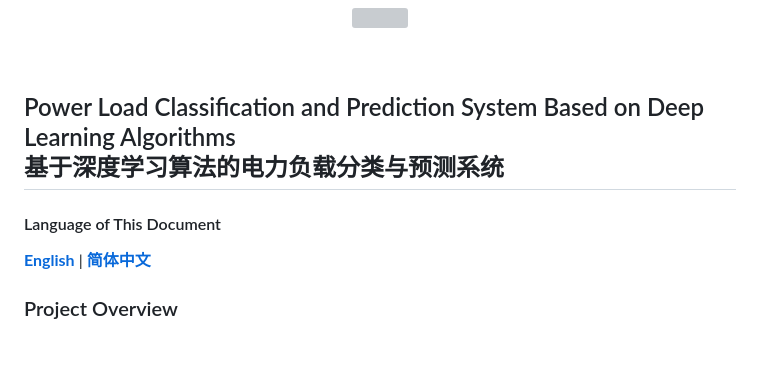
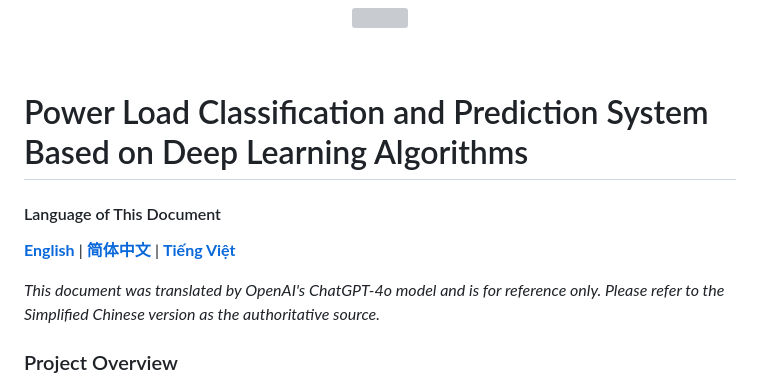
Before and after one commit to duyu09/Powerload-Classification-and-Prediction-System, a Markdown page: README.md, the part around the change. GitHub-like rendering; blank space fills up the shorter version; grey boxes are pictures that could not be loaded.

```diff
--- a/README.md
+++ b/README.md
@@ -4,15 +4,14 @@
 </p>
 <br>
 
-<h2>
-  Power Load Classification and Prediction System Based on Deep Learning Algorithms
-  <br>
-  基于深度学习算法的电力负载分类与预测系统
-</h2>
+
+# Power Load Classification and Prediction System Based on Deep Learning Algorithms
 
 #### Language of This Document
 
-[**English**](https://github.com/duyu09/Powerload-Classification-and-Prediction-System/blob/main/README.md) | [**简体中文**](https://github.com/duyu09/Powerload-Classification-and-Prediction-System/blob/main/README_SC.md)
+[**English**](https://github.com/duyu09/Powerload-Classification-and-Prediction-System/blob/main/README.md) | [**简体中文**](https://github.com/duyu09/Powerload-Classification-and-Prediction-System/blob/main/README_SC.md) | [**Tiếng Việt**](https://github.com/duyu09/Powerload-Classification-and-Prediction-System/blob/main/README_VN.md)
+
+_This document was translated by OpenAI's ChatGPT-4o model and is for reference only. Please refer to the Simplified Chinese version as the authoritative source._
 
 ### Project Overview
 
```
